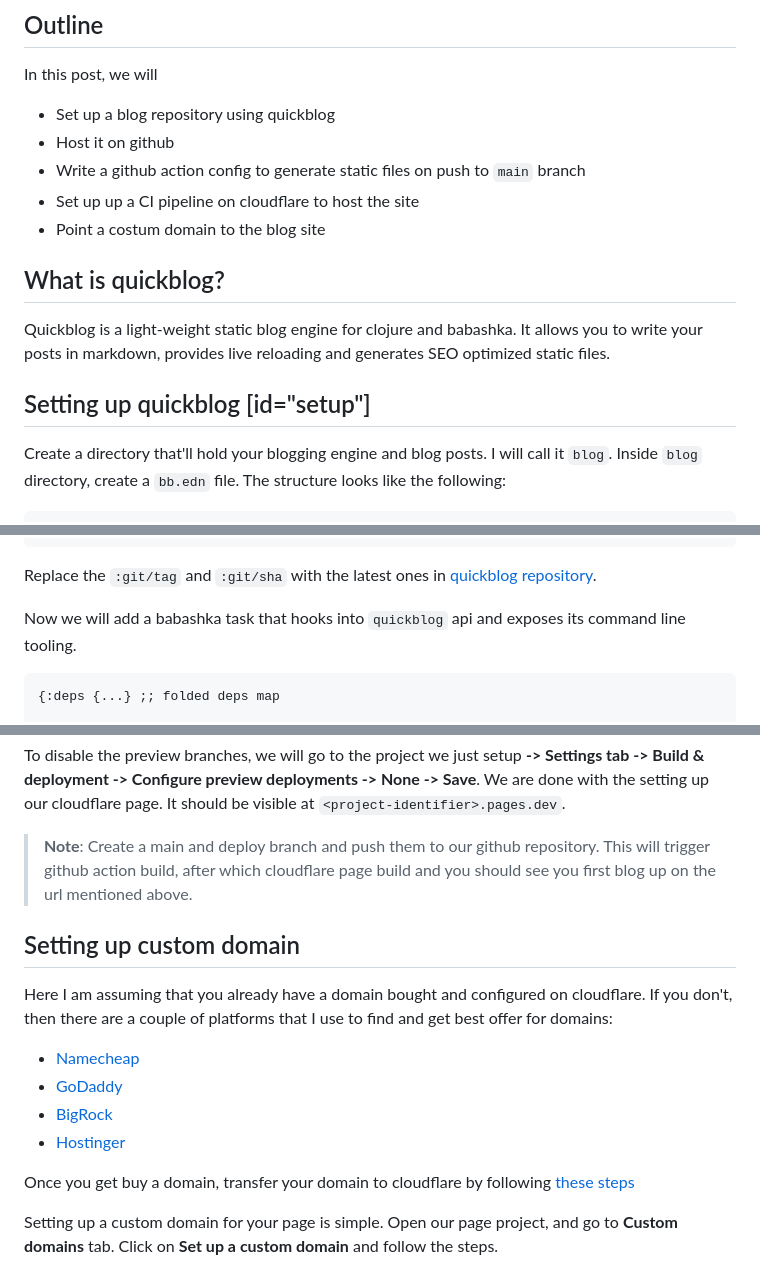
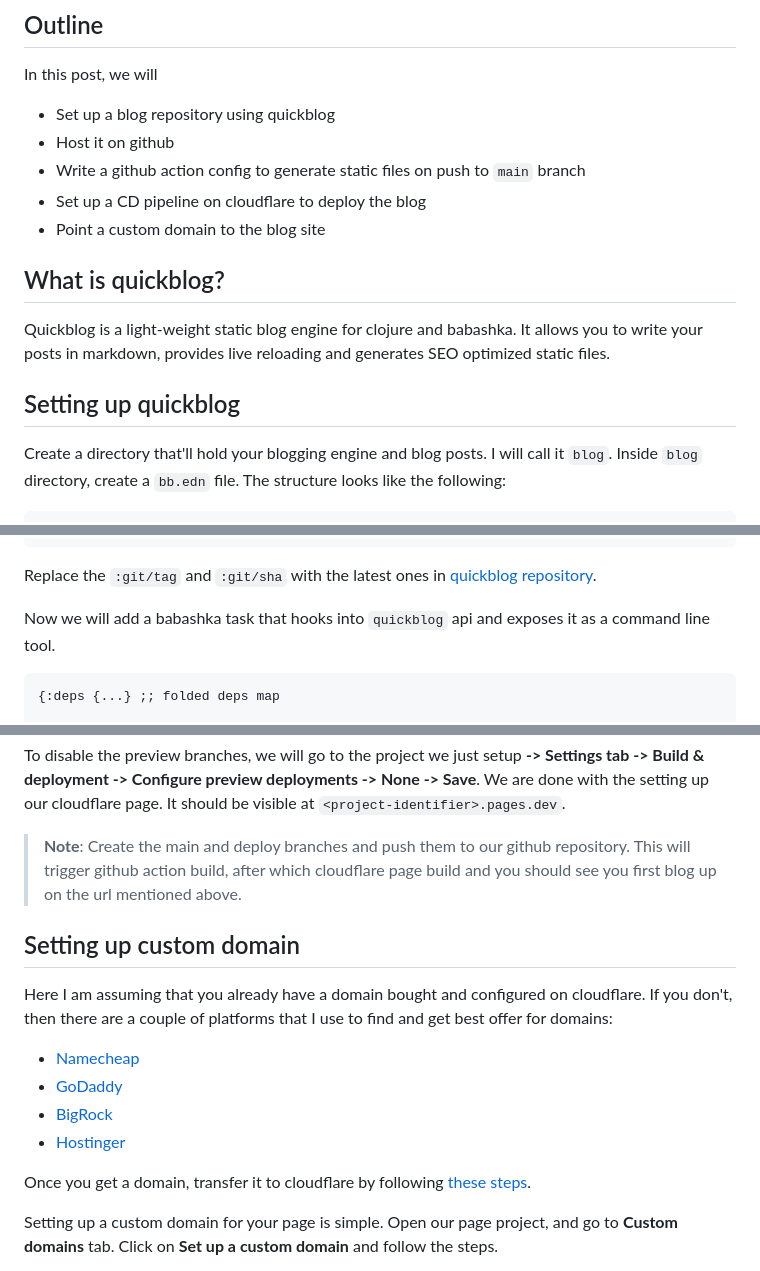
Before and after one commit to Samy-33/blog, a Markdown page: posts/quickblog-setup.md, 3 parts joined by grey strips. Rendered like a GitHub page.

Commit message:
language fixes

````diff
--- a/posts/quickblog-setup.md
+++ b/posts/quickblog-setup.md
@@ -19,13 +19,13 @@ In this post, we will
 * Set up a blog repository using quickblog
 * Host it on github
 * Write a github action config to generate static files on push to `main` branch
-* Set up up a CI pipeline on cloudflare to host the site
-* Point a costum domain to the blog site
+* Set up a CD pipeline on cloudflare to deploy the blog
+* Point a custom domain to the blog site
 
 ## What is quickblog?
 Quickblog is a light-weight static blog engine for clojure and babashka. It allows you to write your posts in markdown, provides live reloading and generates SEO optimized static files.
 
-## Setting up quickblog [id="setup"]
+## Setting up quickblog
 Create a directory that'll hold your blogging engine and blog posts. I will call it `blog`. Inside `blog` directory, create a `bb.edn` file. The structure looks like the following:
 
 ```sh
@@ -45,7 +45,7 @@ Let's add *quickblog* as a dependency in our `deps.edn`.
 ```
 Replace the `:git/tag` and `:git/sha` with the latest ones in [quickblog repository](https://github.com/borkdude/quickblog).
 
-Now we will add a babashka task that hooks into `quickblog` api and exposes its command line tooling.
+Now we will add a babashka task that hooks into `quickblog` api and exposes it as a command line tool.
 
 ```edn
 {:deps {...} ;; folded deps map
@@ -154,7 +152,7 @@ Cloudflare will consider changes on all the branches other than the `Production
 
 To disable the preview branches, we will go to the project we just setup **-> Settings tab -> Build & deployment -> Configure preview deployments -> None -> Save**. We are done with the setting up our cloudflare page. It should be visible at `<project-identifier>.pages.dev`.
 
-> **Note**: Create a main and deploy branch and push them to our github repository. This will trigger github action build, after which cloudflare page build and you should see you first blog up on the url mentioned above.
+> **Note**: Create the main and deploy branches and push them to our github repository. This will trigger github action build, after which cloudflare page build and you should see you first blog up on the url mentioned above.
 
 ## Setting up custom domain
 Here I am assuming that you already have a domain bought and configured on cloudflare. If you don't, then there are a couple of platforms that I use to find and get best offer for domains:
@@ -164,7 +162,7 @@ Here I am assuming that you already have a domain bought and configured on cloud
 * [BigRock](https://www.bigrock.in)
 * [Hostinger](https://www.hostinger.in/domain-name-search)
 
-Once you get buy a domain, transfer your domain to cloudflare by following [these steps](https://developers.cloudflare.com/registrar/get-started/transfer-domain-to-cloudflare/)
+Once you get a domain, transfer it to cloudflare by following [these steps](https://developers.cloudflare.com/registrar/get-started/transfer-domain-to-cloudflare/).
 
 Setting up a custom domain for your page is simple. Open our page project, and go to **Custom domains** tab. Click on **Set up a custom domain** and follow the steps.
 
````
Also changed, not shown: other parts of posts/quickblog-setup.md (+1 -3 lines).
